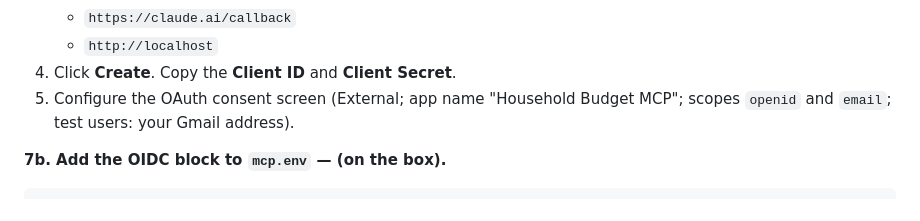
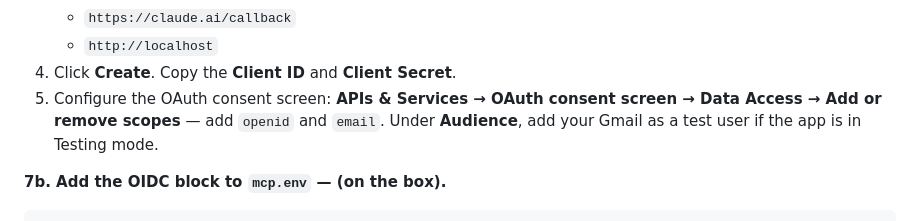
Before and after one commit to kstimp/household-os, a Markdown page: docs/mcp-budget-server.md, the part around the change. Rendered like a GitHub page.

Commit message:
docs(mcp): fix Google Cloud Console scope nav path in §7a runbook
'Data Access → Add or remove scopes' is the correct location in the
current Cloud Console UI, not 'Edit App → Step 2: Scopes'.

Co-Authored-By: Claude Sonnet 4.6 <noreply@anthropic.com>

```diff
--- a/docs/mcp-budget-server.md
+++ b/docs/mcp-budget-server.md
@@ -366,8 +366,9 @@ SSH session. `$IP` / `$MCP_HOST` come from `terraform output` (step 2).
    - `https://claude.ai/callback`
    - `http://localhost`
 4. Click **Create**. Copy the **Client ID** and **Client Secret**.
-5. Configure the OAuth consent screen (External; app name "Household Budget MCP";
-   scopes `openid` and `email`; test users: your Gmail address).
+5. Configure the OAuth consent screen: **APIs & Services → OAuth consent screen →
+   Data Access → Add or remove scopes** — add `openid` and `email`. Under
+   **Audience**, add your Gmail as a test user if the app is in Testing mode.
 
 **7b. Add the OIDC block to `mcp.env` — (on the box).**
 
```
